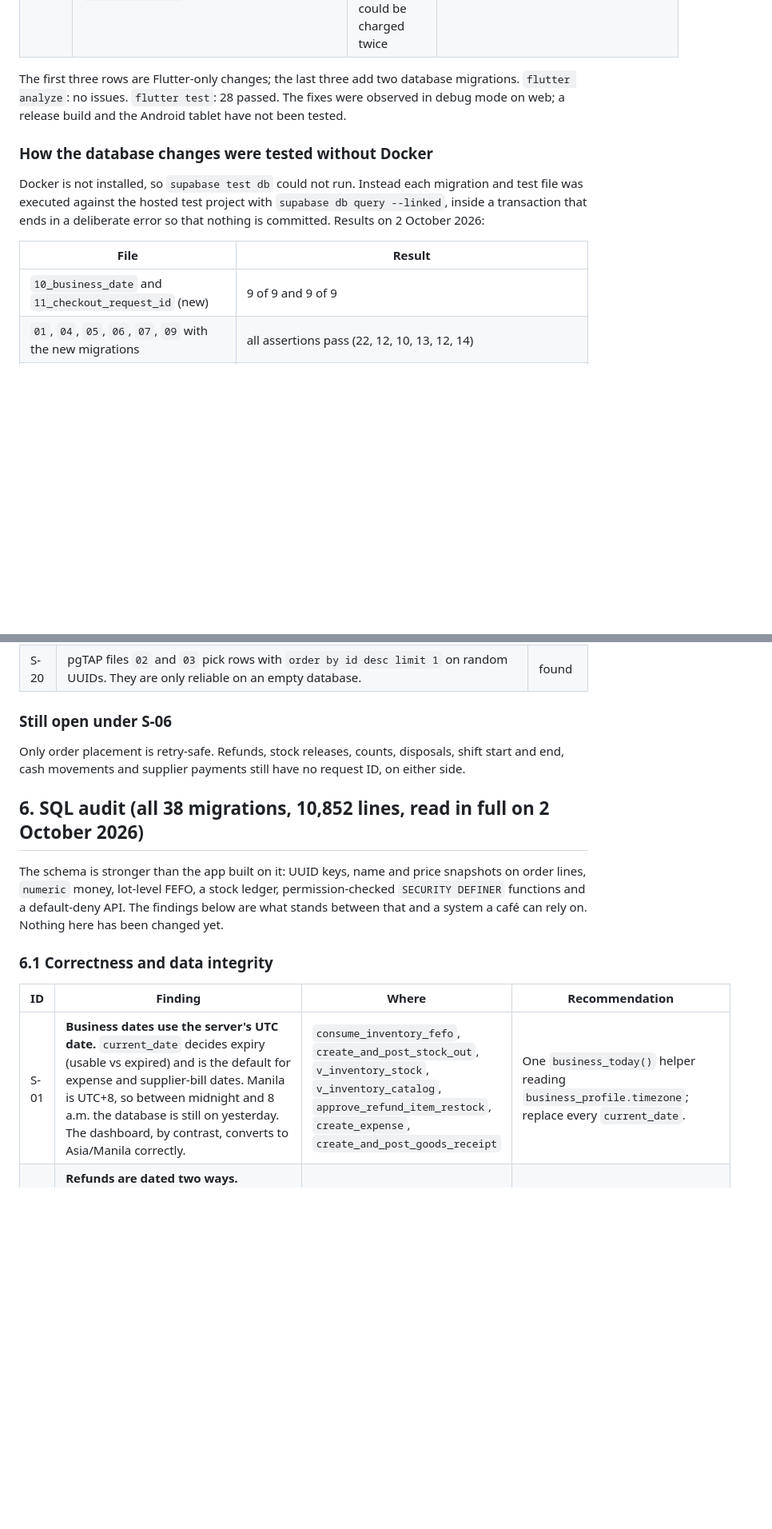
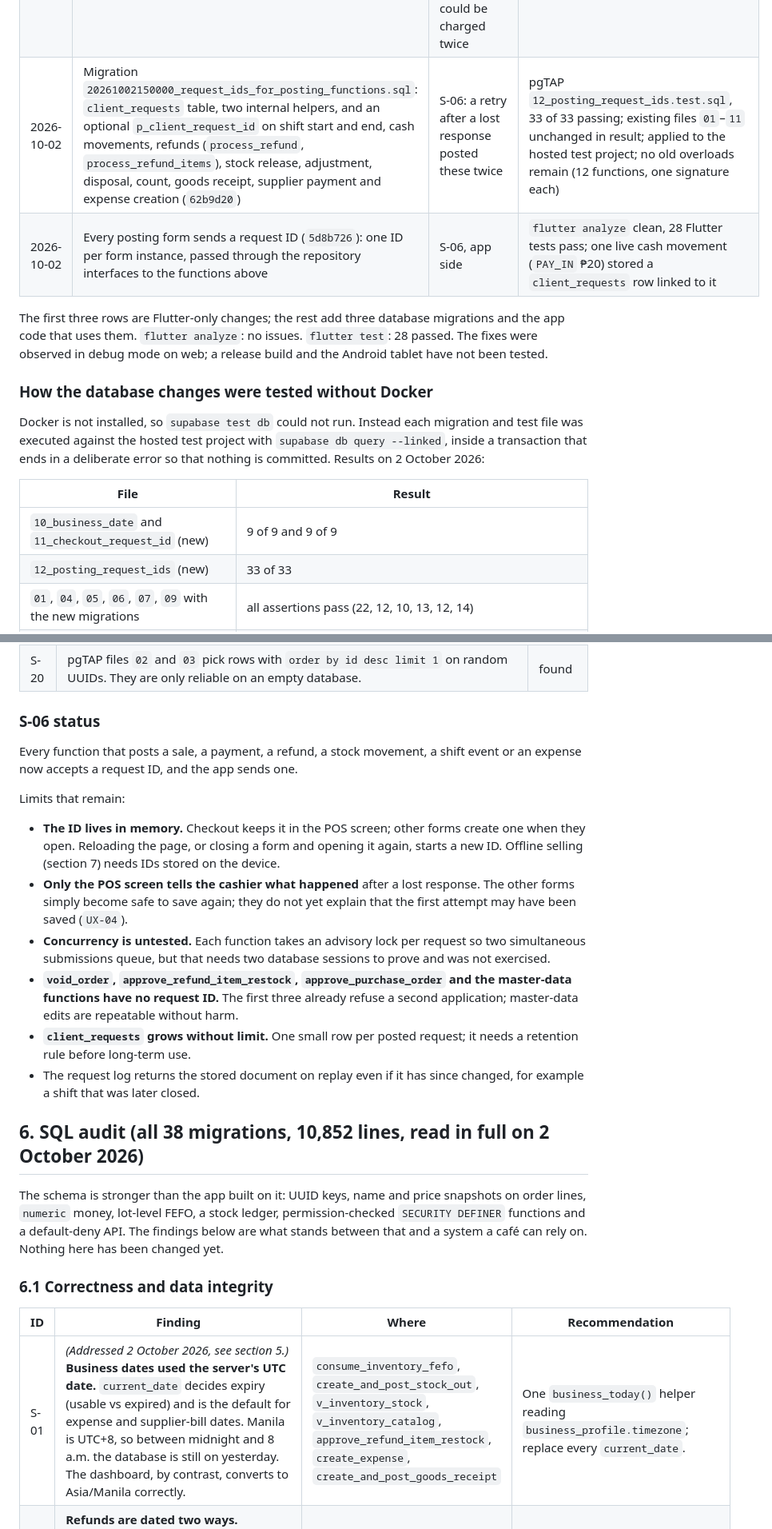
Before and after one commit to nightofday/sbc2, a Markdown page: READINESS_LOG.md, 2 parts joined by grey strips. Shown at 80% size. Drawn GitHub-style; blank space fills up the shorter version.

Commit message:
Log request IDs for the remaining posting functions
Co-Authored-By: Claude Opus 5 <noreply@anthropic.com>

```diff
--- a/READINESS_LOG.md
+++ b/READINESS_LOG.md
@@ -132,8 +132,10 @@ Method: counted, for each of the 53 public tables and 26 views, the references i
 | 2026-10-02 | Migration `20261002132705_business_date_helper.sql`: `business_today()` replaces every `current_date`; expense and supplier-bill date defaults use it (`aca52a7`) | S-01: the server date is UTC, a day behind Manila until 08:00 | pgTAP `10_business_date.test.sql`, 9 of 9 passing; no public function or view contains `current_date` afterwards; applied to the hosted test project |
 | 2026-10-02 | Migration `20261002134000_checkout_request_id.sql`: `create_order`, `place_order`, `place_order_v2` return a stored order only to its creator, return a since-refunded sale instead of failing, and take an advisory lock per request (`aca52a7`) | POS-01 / S-06, server side | pgTAP `11_checkout_request_id.test.sql`, 9 of 9 passing; applied to the hosted test project. The advisory lock itself is not tested: that needs two concurrent sessions |
 | 2026-10-02 | App sends a request ID with every checkout and recovers after a lost response (`a955e52`): `CheckoutAttempt`, `newRequestId`, `CheckoutSavedException` in `lib/models/pos_checkout.dart`; `findOrderByRequestId` on `OrderRepository`; POS screen logic | POS-01, app side: the app sent null, so a sale that committed just before the connection dropped could be charged twice | `test/checkout_request_id_test.dart` (4 tests, including a simulated lost response on the POS screen: two submissions, one request ID, one order); live sale stored a request ID (order `#8`) |
+| 2026-10-02 | Migration `20261002150000_request_ids_for_posting_functions.sql`: `client_requests` table, two internal helpers, and an optional `p_client_request_id` on shift start and end, cash movements, refunds (`process_refund`, `process_refund_items`), stock release, adjustment, disposal, count, goods receipt, supplier payment and expense creation (`62b9d20`) | S-06: a retry after a lost response posted these twice | pgTAP `12_posting_request_ids.test.sql`, 33 of 33 passing; existing files `01`–`11` unchanged in result; applied to the hosted test project; no old overloads remain (12 functions, one signature each) |
+| 2026-10-02 | Every posting form sends a request ID (`5d8b726`): one ID per form instance, passed through the repository interfaces to the functions above | S-06, app side | `flutter analyze` clean, 28 Flutter tests pass; one live cash movement (`PAY_IN` ₱20) stored a `client_requests` row linked to it |
 
-The first three rows are Flutter-only changes; the last three add two database migrations. `flutter analyze`: no issues. `flutter test`: 28 passed. The fixes were observed in debug mode on web; a release build and the Android tablet have not been tested.
+The first three rows are Flutter-only changes; the rest add three database migrations and the app code that uses them. `flutter analyze`: no issues. `flutter test`: 28 passed. The fixes were observed in debug mode on web; a release build and the Android tablet have not been tested.
 
 ### How the database changes were tested without Docker
 
@@ -142,6 +144,7 @@ Docker is not installed, so `supabase test db` could not run. Instead each migra
 | File | Result |
 | --- | --- |
 | `10_business_date` and `11_checkout_request_id` (new) | 9 of 9 and 9 of 9 |
+| `12_posting_request_ids` (new) | 33 of 33 |
 | `01`, `04`, `05`, `06`, `07`, `09` with the new migrations | all assertions pass (22, 12, 10, 13, 12, 14) |
 | `02`, `03` with the new migrations | pass (35, 20) once the `TEST` rows from section 3a are removed inside the transaction; on the populated database they fail before and after the migrations, because they select "the latest" refund item or stock-out by random UUID order |
 | `08_api_security_hardening` | 17 of 18, before and after: see S-19 |
@@ -155,9 +158,18 @@ Side effect: identity sequences do not roll back, so these trial runs consumed o
 | S-19 | On the hosted project, `authenticated` can execute `set_updated_at()`. The repository's own test 10 in `08_api_security_hardening` therefore fails there. Low risk: it is a trigger function and cannot be called through the API, but the hosted project's default privileges differ from the local CI database, so "passes in CI" does not prove the hosted grants. | found |
 | S-20 | pgTAP files `02` and `03` pick rows with `order by id desc limit 1` on random UUIDs. They are only reliable on an empty database. | found |
 
-### Still open under S-06
+### S-06 status
 
-Only order placement is retry-safe. Refunds, stock releases, counts, disposals, shift start and end, cash movements and supplier payments still have no request ID, on either side.
+Every function that posts a sale, a payment, a refund, a stock movement, a shift event or an expense now accepts a request ID, and the app sends one.
+
+Limits that remain:
+
+- **The ID lives in memory.** Checkout keeps it in the POS screen; other forms create one when they open. Reloading the page, or closing a form and opening it again, starts a new ID. Offline selling (section 7) needs IDs stored on the device.
+- **Only the POS screen tells the cashier what happened** after a lost response. The other forms simply become safe to save again; they do not yet explain that the first attempt may have been saved (`UX-04`).
+- **Concurrency is untested.** Each function takes an advisory lock per request so two simultaneous submissions queue, but that needs two database sessions to prove and was not exercised.
+- **`void_order`, `approve_refund_item_restock`, `approve_purchase_order` and the master-data functions have no request ID.** The first three already refuse a second application; master-data edits are repeatable without harm.
+- **`client_requests` grows without limit.** One small row per posted request; it needs a retention rule before long-term use.
+- The request log returns the stored document on replay even if it has since changed, for example a shift that was later closed.
 
 ## 6. SQL audit (all 38 migrations, 10,852 lines, read in full on 2 October 2026)
 
@@ -167,7 +179,7 @@ The schema is stronger than the app built on it: UUID keys, name and price snaps
 
 | ID | Finding | Where | Recommendation |
 | --- | --- | --- | --- |
-| S-01 | **Business dates use the server's UTC date.** `current_date` decides expiry (usable vs expired) and is the default for expense and supplier-bill dates. Manila is UTC+8, so between midnight and 8 a.m. the database is still on yesterday. The dashboard, by contrast, converts to Asia/Manila correctly. | `consume_inventory_fefo`, `create_and_post_stock_out`, `v_inventory_stock`, `v_inventory_catalog`, `approve_refund_item_restock`, `create_expense`, `create_and_post_goods_receipt` | One `business_today()` helper reading `business_profile.timezone`; replace every `current_date`. |
+| S-01 | *(Addressed 2 October 2026, see section 5.)* **Business dates used the server's UTC date.** `current_date` decides expiry (usable vs expired) and is the default for expense and supplier-bill dates. Manila is UTC+8, so between midnight and 8 a.m. the database is still on yesterday. The dashboard, by contrast, converts to Asia/Manila correctly. | `consume_inventory_fefo`, `create_and_post_stock_out`, `v_inventory_stock`, `v_inventory_catalog`, `approve_refund_item_restock`, `create_expense`, `create_and_post_goods_receipt` | One `business_today()` helper reading `business_profile.timezone`; replace every `current_date`. |
 | S-02 | **Refunds are dated two ways.** `v_daily_sales` and `v_product_sales_daily` subtract a refund on the original sale date; `get_dashboard_summary` subtracts it on the refund date. | views vs function | Pick one basis with management and label the other explicitly (`FIN-01`). |
 | S-03 | **"Gross sales" is already net of discounts** (`sum(total_amount)`), and no view exposes pre-discount sales or discount totals. | `v_daily_sales`, `get_dashboard_summary` | Report `subtotal`, `discount_amount`, `total_amount`, refunds and net separately (`FIN-01`, `REP-02`). |
 | S-04 | **Posted records are edited in place.** `update_expense` can change the amount, date and supplier of a posted expense with no history; `void_expense` needs no reason and records no actor or time; `update_supplier` and `update_menu_variant` overwrite every column, including ones the caller did not send. | `20260930142754`, `20260922183339`, `20260923002740` | Patch semantics (`coalesce` to the existing value), plus an audit row for every change to a posted record (`SUP-01`). |
```
Also changed, not shown: other parts of READINESS_LOG.md (+1 -1 lines).
